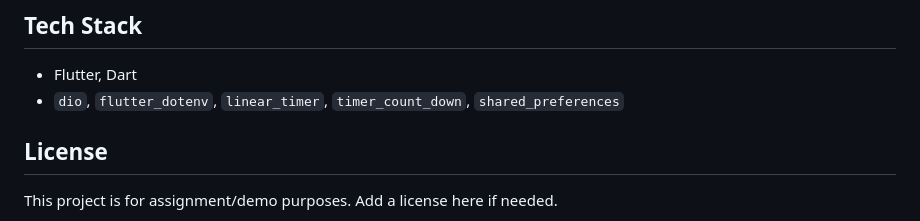
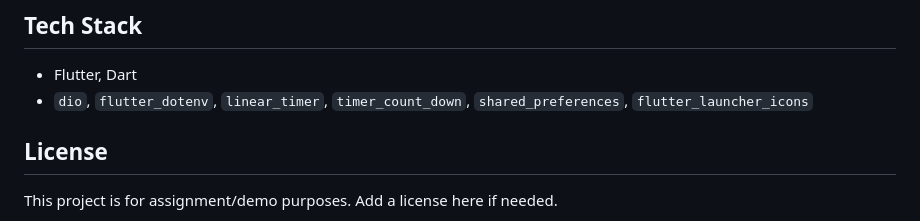
Before and after one commit to mrnipundilshan/fidenz_assignment_quizapp, a Markdown page: README.md, the part around the change. GitHub-like rendering.

Commit message:
Add flutter_launcher_icons to tech stack

```diff
--- a/README.md
+++ b/README.md
@@ -161,7 +161,7 @@ For development convenience, you can serve a static JSON via a local server and
 ## Tech Stack
 
 - Flutter, Dart
-- `dio`, `flutter_dotenv`, `linear_timer`, `timer_count_down`, `shared_preferences`
+- `dio`, `flutter_dotenv`, `linear_timer`, `timer_count_down`, `shared_preferences`, `flutter_launcher_icons`
 
 ## License
 
```
